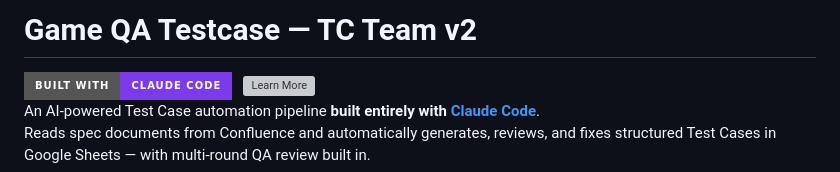
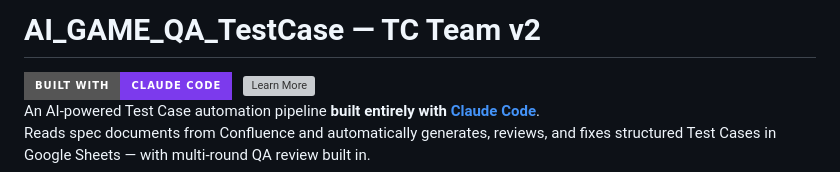
Before and after one commit to nobles92ts-ship-it/AI_GAME_QA_TestCase, a Markdown page: README.md, the part around the change. GitHub-like rendering; badges without logos; grey boxes are pictures that could not be loaded.

Commit message:
docs: fix README title to match renamed repo AI_GAME_QA_TestCase

```diff
--- a/README.md
+++ b/README.md
@@ -1,4 +1,4 @@
-# Game QA Testcase — TC Team v2
+# AI_GAME_QA_TestCase — TC Team v2
 
 <a href="https://claude.ai/code">
   <img src="https://img.shields.io/badge/Built%20with-Claude%20Code-7C3AED?style=for-the-badge&logo=anthropic&logoColor=white" height="40" alt="Built with Claude Code">
```
